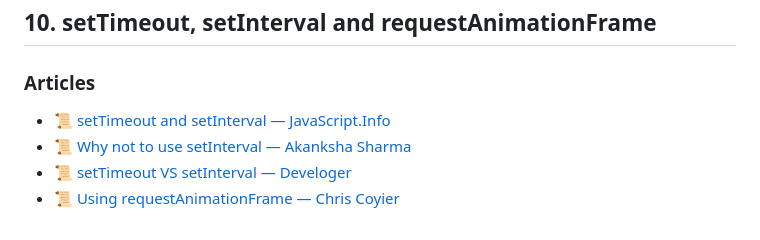
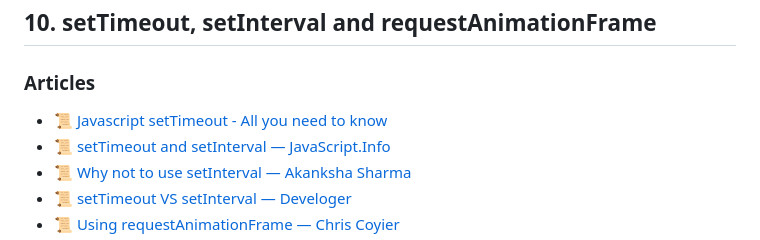
Before and after one commit to dreamableai/js_concept, a Markdown page: README.md, the part around the change. Drawn GitHub-style.

Commit message:
added new blog resource for setTimeout

```diff
--- a/README.md
+++ b/README.md
@@ -345,6 +345,7 @@ All the translations for this repo will be listed below:
 
 ### Articles
 
+- 📜 [Javascript setTimeout - All you need to know](https://robiul.dev/javascript-settimeout-all-you-need-to-know)
 - 📜 [setTimeout and setInterval — JavaScript.Info](https://javascript.info/settimeout-setinterval)
 - 📜 [Why not to use setInterval — Akanksha Sharma](https://dev.to/akanksha_9560/why-not-to-use-setinterval--2na9)
 - 📜 [setTimeout VS setInterval — Develoger](https://develoger.com/settimeout-vs-setinterval-cff85142555b)
```
